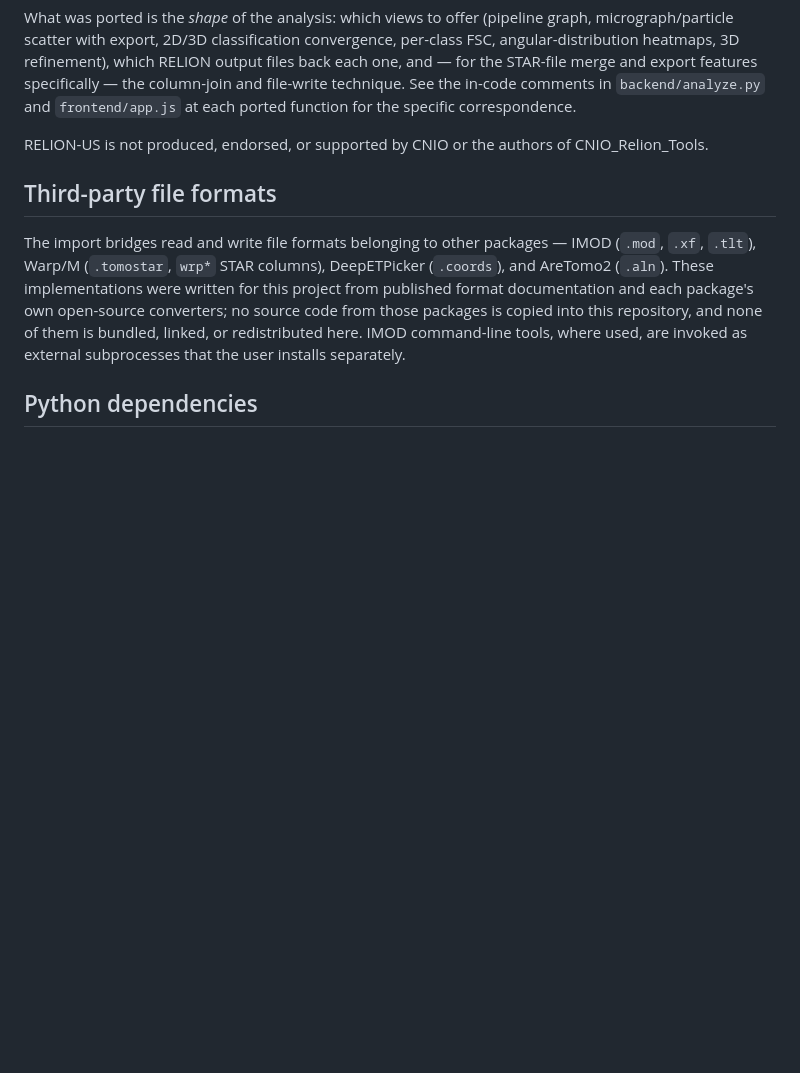
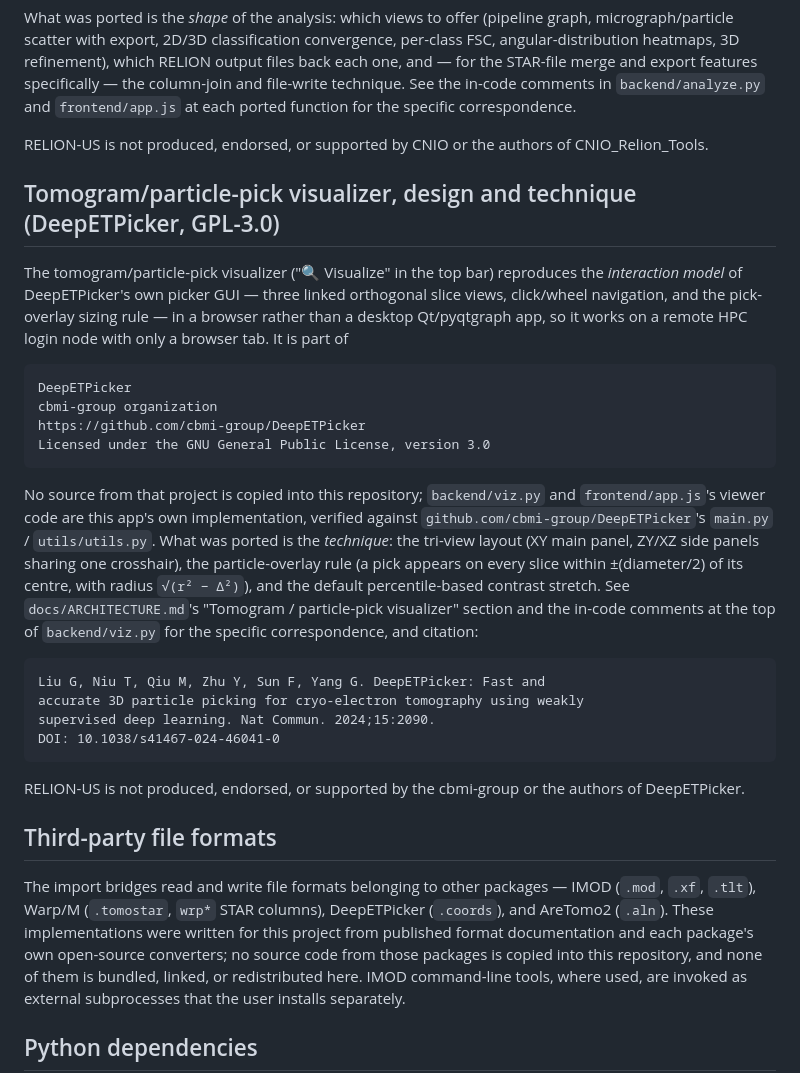
Before and after one commit to schiracha/RELION-US, a Markdown page: NOTICE.md, the part around the change. GitHub-like rendering; blank space fills up the shorter version.

Commit message:
Attribute DeepETPicker's design inspiration, not just its file format
DeepETPicker was previously credited only as a .coords file-format bridge
under "Third-party file formats" -- but the tomogram/particle-pick
visualizer ports its whole picker-GUI interaction model (tri-view layout,
pick-overlay sizing rule, percentile contrast stretch), the same scale of
design borrowing CNIO_Relion_Tools already gets its own NOTICE.md section
for. Confirmed DeepETPicker is GPL-3.0 via `gh api repos/cbmi-group/DeepETPicker`.
Gives it a matching dedicated section plus a README License mention.

Co-Authored-By: Claude Sonnet 5 <noreply@anthropic.com>

```diff
--- a/NOTICE.md
+++ b/NOTICE.md
@@ -76,6 +76,39 @@ file-write technique. See the in-code comments in `backend/analyze.py` and
 RELION-US is not produced, endorsed, or supported by CNIO or the authors of
 CNIO_Relion_Tools.
 
+## Tomogram/particle-pick visualizer, design and technique (DeepETPicker, GPL-3.0)
+
+The tomogram/particle-pick visualizer ("🔍 Visualize" in the top bar)
+reproduces the *interaction model* of DeepETPicker's own picker GUI —
+three linked orthogonal slice views, click/wheel navigation, and the
+pick-overlay sizing rule — in a browser rather than a desktop Qt/pyqtgraph
+app, so it works on a remote HPC login node with only a browser tab. It is
+part of
+
+    DeepETPicker
+    cbmi-group organization
+    https://github.com/cbmi-group/DeepETPicker
+    Licensed under the GNU General Public License, version 3.0
+
+No source from that project is copied into this repository; `backend/viz.py`
+and `frontend/app.js`'s viewer code are this app's own implementation,
+verified against `github.com/cbmi-group/DeepETPicker`'s `main.py` /
+`utils/utils.py`. What was ported is the *technique*: the tri-view layout
+(XY main panel, ZY/XZ side panels sharing one crosshair), the
+particle-overlay rule (a pick appears on every slice within ±(diameter/2)
+of its centre, with radius `√(r² − Δ²)`), and the default percentile-based
+contrast stretch. See `docs/ARCHITECTURE.md`'s "Tomogram / particle-pick
+visualizer" section and the in-code comments at the top of `backend/viz.py`
+for the specific correspondence, and citation:
+
+    Liu G, Niu T, Qiu M, Zhu Y, Sun F, Yang G. DeepETPicker: Fast and
+    accurate 3D particle picking for cryo-electron tomography using weakly
+    supervised deep learning. Nat Commun. 2024;15:2090.
+    DOI: 10.1038/s41467-024-46041-0
+
+RELION-US is not produced, endorsed, or supported by the cbmi-group or the
+authors of DeepETPicker.
+
 ## Third-party file formats
 
 The import bridges read and write file formats belonging to other packages —
```
Also changed, not shown: README.md (+7 -1 lines).
